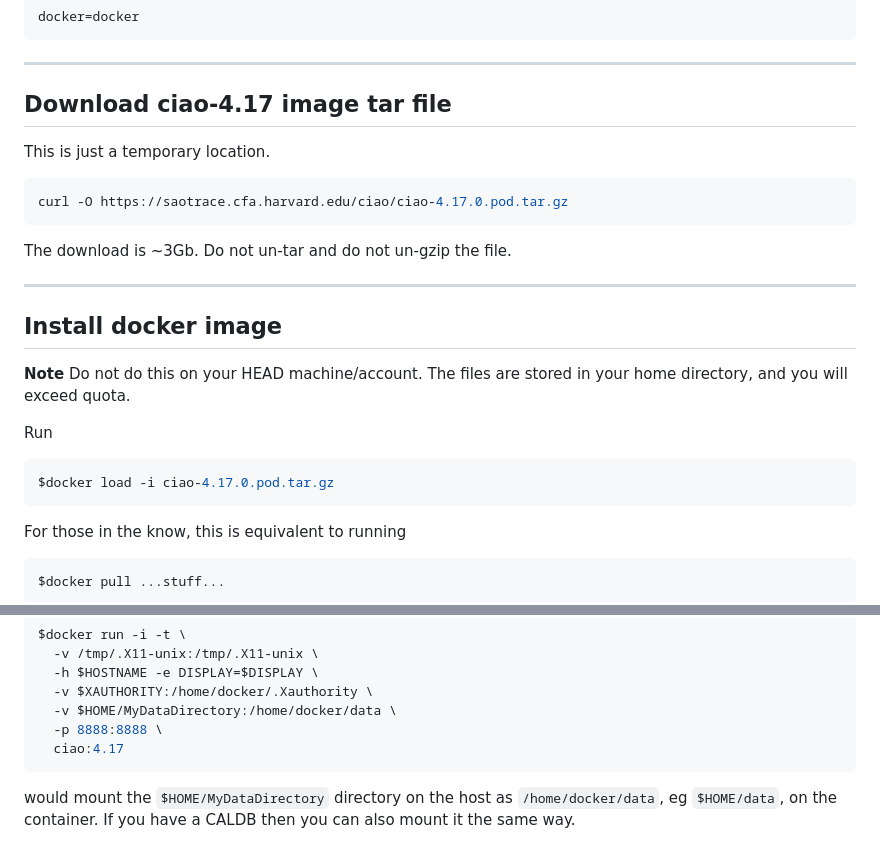
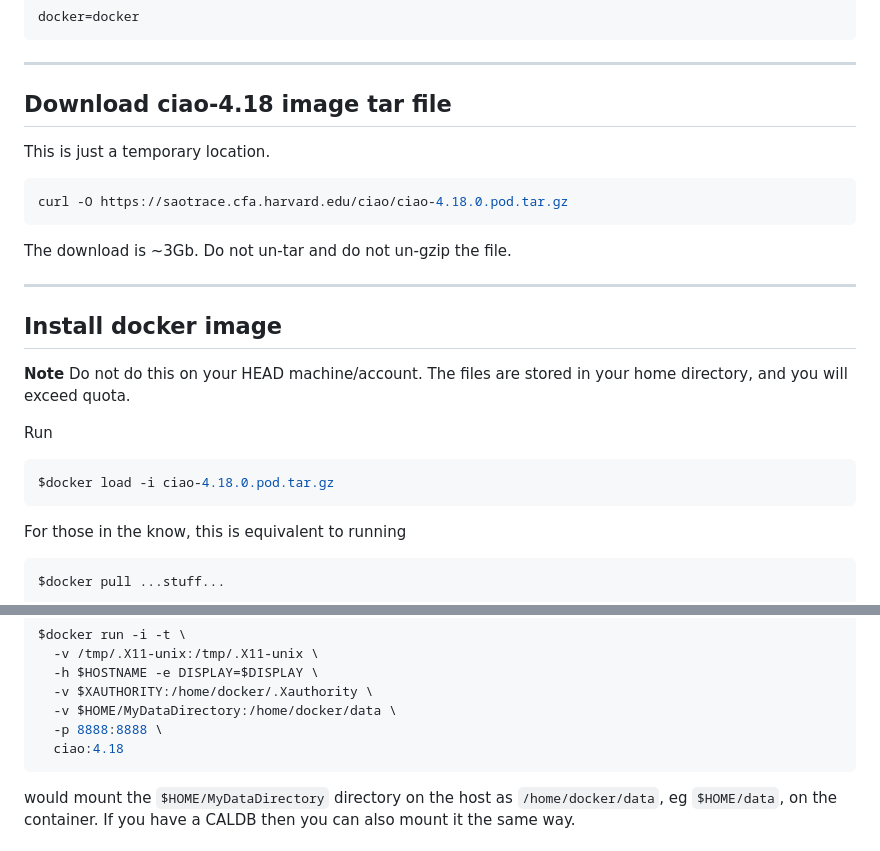
Before and after one commit to cxcsds/ciao-docker, a Markdown page: CIAO/README.md, 2 parts joined by grey strips. GitHub-like rendering.

````diff
--- a/CIAO/README.md
+++ b/CIAO/README.md
@@ -29,13 +29,13 @@ docker=docker
 
 ---
 
-## Download ciao-4.17 image tar file
+## Download ciao-4.18 image tar file
 
 
 This is just a temporary location.
 
 ```bash
-curl -O https://saotrace.cfa.harvard.edu/ciao/ciao-4.17.0.pod.tar.gz
+curl -O https://saotrace.cfa.harvard.edu/ciao/ciao-4.18.0.pod.tar.gz
 ```
 
 The download is ~3Gb. Do not un-tar and do not un-gzip the file.
@@ -51,7 +51,7 @@ in your home directory, and you will exceed quota.
 Run
 
 ```bash
-$docker load -i ciao-4.17.0.pod.tar.gz
+$docker load -i ciao-4.18.0.pod.tar.gz
 ```
 
 For those in the know, this is equivalent to running
@@ -185,7 +185,7 @@ $docker run -i -t \
   -v $XAUTHORITY:/home/docker/.Xauthority \
   -v $HOME/MyDataDirectory:/home/docker/data \
   -p 8888:8888 \
-  ciao:4.17
+  ciao:4.18
 ```
 
 would mount the `$HOME/MyDataDirectory` directory on the host
````
Also changed, not shown: other parts of CIAO/README.md (+10 -10 lines).
